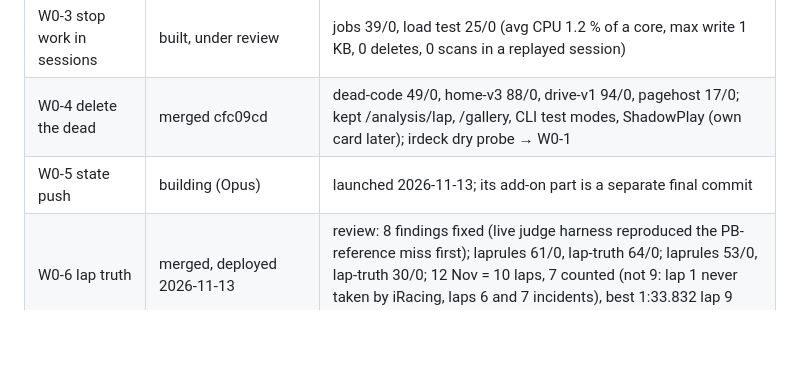
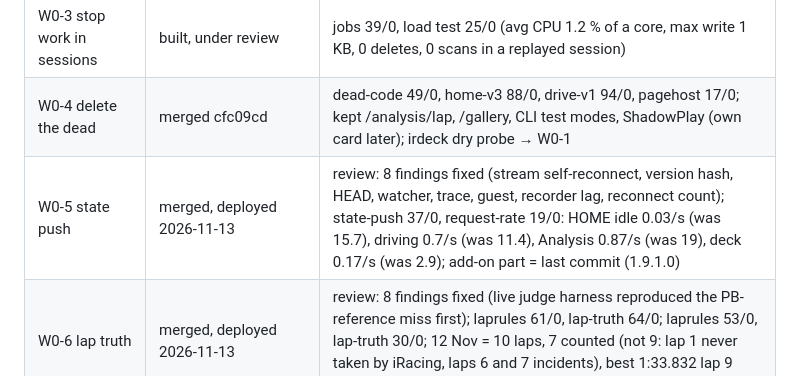
Before and after one commit to peteradamis18-crypto/Paddock, a Markdown page: docs/rework/STATUS.md, the part around the change. Drawn GitHub-style; blank space fills up the shorter version.

Commit message:
Wave 0 status: W0-5 merged and deployed
Co-Authored-By: Claude Fable 5.1 <noreply@anthropic.com>

```diff
--- a/docs/rework/STATUS.md
+++ b/docs/rework/STATUS.md
@@ -10,7 +10,7 @@ deployed = on the rig; live = the live checks in the card were run by the lead;
 | W0-2 RigState + guards | merged 2d89b81, deployed 2026-11-13 | review: 8 findings fixed (null-origin secret, more guards, phone token, adapters); rigstate 44/0, session-guards 146/0; add-on secret arms after Peter's Install click |
 | W0-3 stop work in sessions | built, under review | jobs 39/0, load test 25/0 (avg CPU 1.2 % of a core, max write 1 KB, 0 deletes, 0 scans in a replayed session) |
 | W0-4 delete the dead | merged cfc09cd | dead-code 49/0, home-v3 88/0, drive-v1 94/0, pagehost 17/0; kept /analysis/lap, /gallery, CLI test modes, ShadowPlay (own card later); irdeck dry probe → W0-1 |
-| W0-5 state push | building (Opus) | launched 2026-11-13; its add-on part is a separate final commit |
+| W0-5 state push | merged, deployed 2026-11-13 | review: 8 findings fixed (stream self-reconnect, version hash, HEAD, watcher, trace, guest, recorder lag, reconnect count); state-push 37/0, request-rate 19/0: HOME idle 0.03/s (was 15.7), driving 0.7/s (was 11.4), Analysis 0.87/s (was 19), deck 0.17/s (was 2.9); add-on part = last commit (1.9.1.0) |
 | W0-6 lap truth | merged, deployed 2026-11-13 | review: 8 findings fixed (live judge harness reproduced the PB-reference miss first); laprules 61/0, lap-truth 64/0; laprules 53/0, lap-truth 30/0; 12 Nov = 10 laps, 7 counted (not 9: lap 1 never taken by iRacing, laps 6 and 7 incidents), best 1:33.832 lap 9 everywhere |
 | W0-7 design.css + lint | merged c715ace, deployed 2026-11-13 | lint 13/0, format 36/0, races-page 21/0; Peter chose B, the broadcast gold #C9A24B: default everywhere since 2026-11-13; deck keys follow at the next deck rebuild (W0-1) |
 | W0-8 test tools | merged 23dc889 | tools-test 65/0; .ibt has no CarIdx arrays (field fixtures need a recorded live stream: wave 2); live replay deferred to the W0-3 sandbox server (a pretend session on the live irdash wakes the recorder and the deck) |
```
